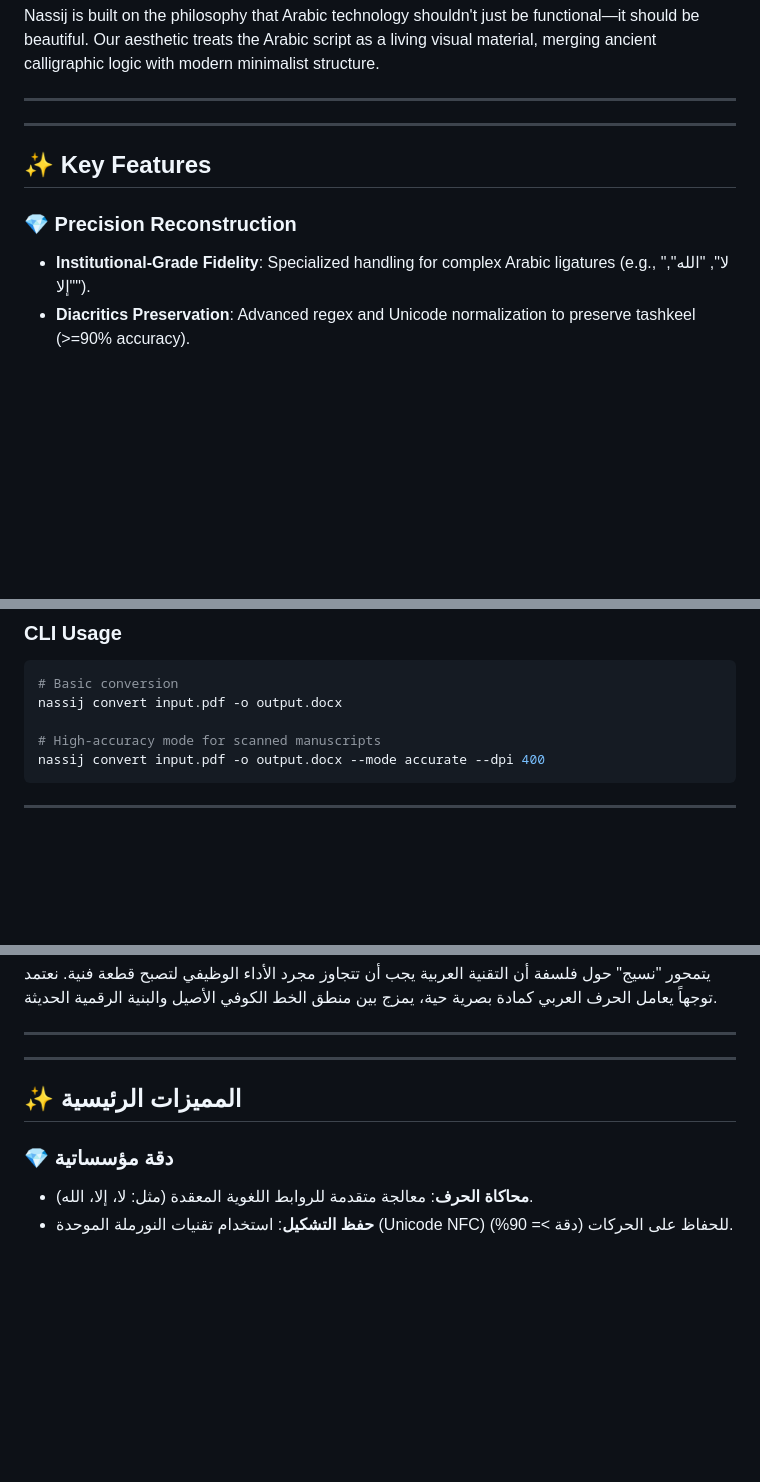
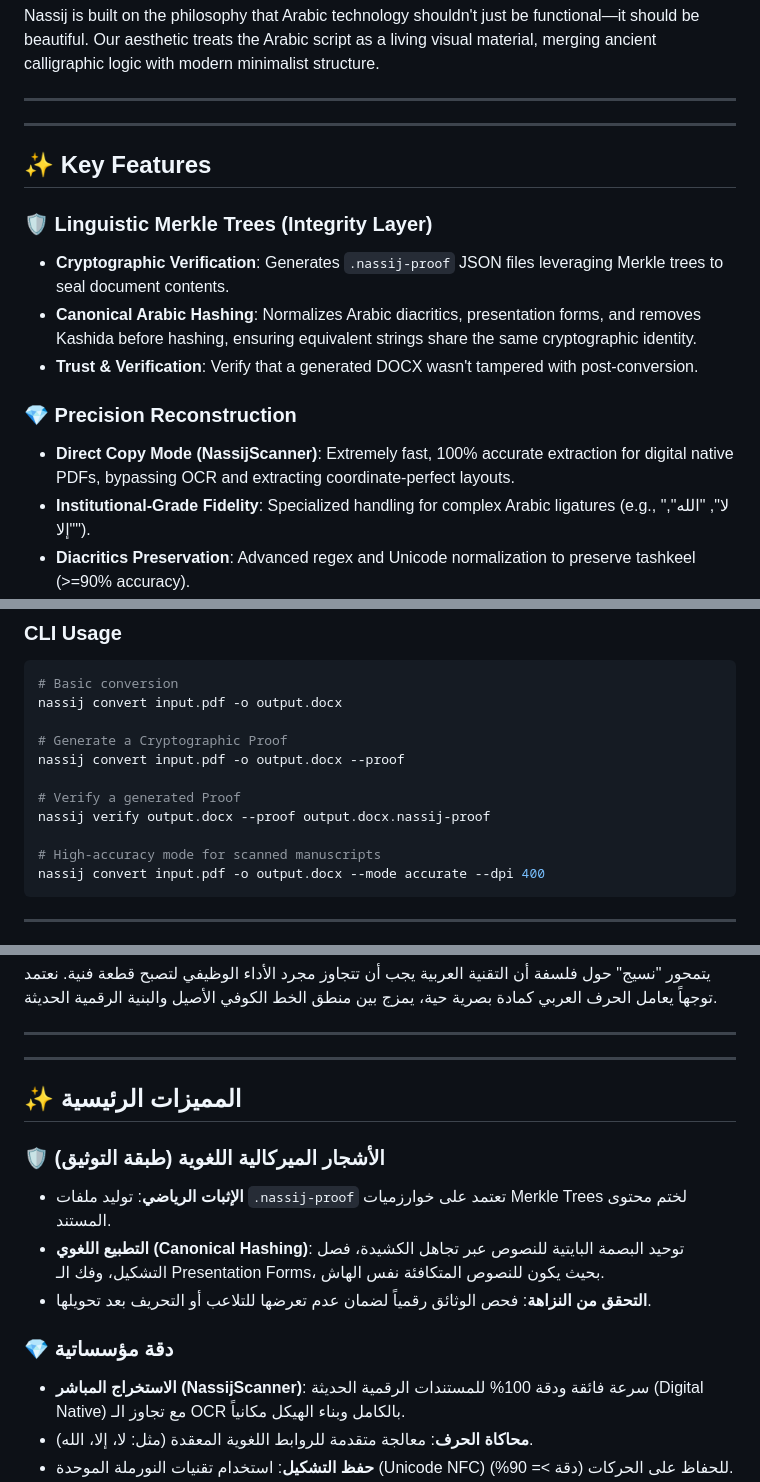
Before and after one commit to logiccrafterdz/nassij, a Markdown page: README.md, 3 parts joined by grey strips. GitHub-like rendering; blank space fills up the shorter version.

Commit message:
docs: Update README for Nassij V3 with Linguistic Merkle Trees and Scanner features

````diff
--- a/README.md
+++ b/README.md
@@ -16,7 +16,13 @@ Nassij is built on the philosophy that Arabic technology shouldn't just be funct
 
 ## ✨ Key Features
 
+### 🛡️ Linguistic Merkle Trees (Integrity Layer)
+- **Cryptographic Verification**: Generates `.nassij-proof` JSON files leveraging Merkle trees to seal document contents.
+- **Canonical Arabic Hashing**: Normalizes Arabic diacritics, presentation forms, and removes Kashida before hashing, ensuring equivalent strings share the same cryptographic identity.
+- **Trust & Verification**: Verify that a generated DOCX wasn't tampered with post-conversion.
+
 ### 💎 Precision Reconstruction
+- **Direct Copy Mode (NassijScanner)**: Extremely fast, 100% accurate extraction for digital native PDFs, bypassing OCR and extracting coordinate-perfect layouts.
 - **Institutional-Grade Fidelity**: Specialized handling for complex Arabic ligatures (e.g., "لا", "الله", "إلا").
 - **Diacritics Preservation**: Advanced regex and Unicode normalization to preserve tashkeel (>=90% accuracy).
 - **RTL Sovereignty**: Native Right-to-Left (RTL) enforcement at the XML level for Microsoft Word.
@@ -63,6 +69,12 @@ python web/app.py
 # Basic conversion
 nassij convert input.pdf -o output.docx
 
+# Generate a Cryptographic Proof
+nassij convert input.pdf -o output.docx --proof
+
+# Verify a generated Proof
+nassij verify output.docx --proof output.docx.nassij-proof
+
 # High-accuracy mode for scanned manuscripts
 nassij convert input.pdf -o output.docx --mode accurate --dpi 400
 ```
@@ -121,7 +133,13 @@ Licensed under the **MIT License**. Created with passion for the Arabic script b
 
 ## ✨ المميزات الرئيسية
 
+### 🛡️ الأشجار الميركالية اللغوية (طبقة التوثيق)
+- **الإثبات الرياضي**: توليد ملفات `.nassij-proof` تعتمد على خوارزميات Merkle Trees لختم محتوى المستند.
+- **التطبيع اللغوي (Canonical Hashing)**: توحيد البصمة البايتية للنصوص عبر تجاهل الكشيدة، فصل التشكيل، وفك الـ Presentation Forms، بحيث يكون للنصوص المتكافئة نفس الهاش.
+- **التحقق من النزاهة**: فحص الوثائق رقمياً لضمان عدم تعرضها للتلاعب أو التحريف بعد تحويلها.
+
 ### 💎 دقة مؤسساتية
+- **الاستخراج المباشر (NassijScanner)**: سرعة فائقة ودقة 100% للمستندات الرقمية الحديثة (Digital Native) مع تجاوز الـ OCR بالكامل وبناء الهيكل مكانياً.
 - **محاكاة الحرف**: معالجة متقدمة للروابط اللغوية المعقدة (مثل: لا، إلا، الله).
 - **حفظ التشكيل**: استخدام تقنيات النورملة الموحدة (Unicode NFC) للحفاظ على الحركات (دقة >= 90%).
 - **سيادة اليمين**: فرض اتجاه الكتابة (RTL) على مستوى ملف الـ XML لضمان التوافق المطلق مع Microsoft Word.
````
Also changed, not shown: other parts of README.md (+9 -3 lines).
